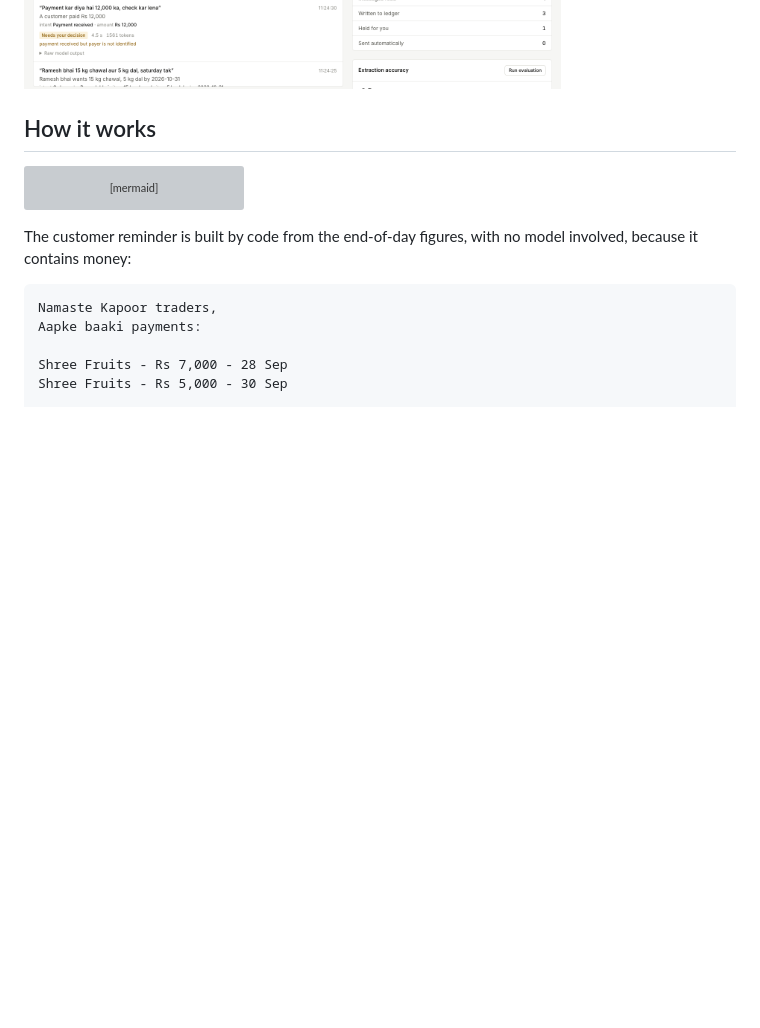
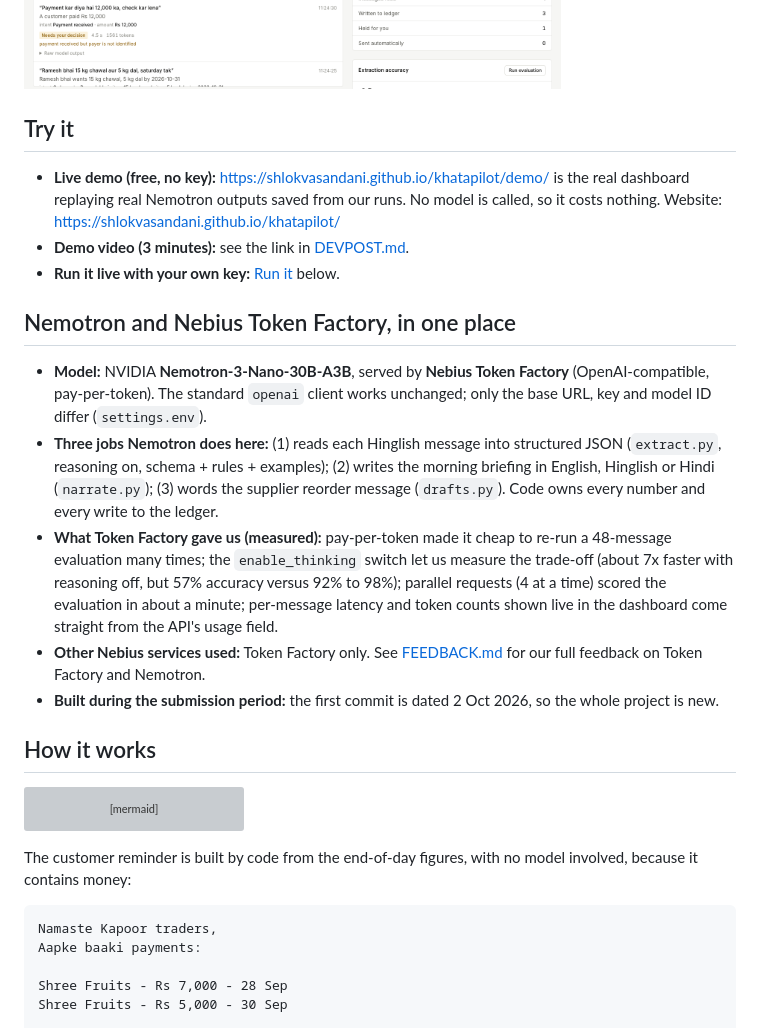
Before and after one commit to ShlokVasandani/khatapilot, a Markdown page: README.md, the part around the change. Rendered like a GitHub page; blank space fills up the shorter version; grey boxes are pictures that could not be loaded.

```diff
--- a/README.md
+++ b/README.md
@@ -18,6 +18,28 @@ Built for the Nebius x NVIDIA Global AI Hackathon. Hinglish is the hardest case
 the demo; the pipeline is language-agnostic and the briefing already switches between English, Hinglish and Hindi.
 
 ![Dashboard](docs/dashboard.png)
+
+## Try it
+
+- **Live demo (free, no key):** https://shlokvasandani.github.io/khatapilot/demo/ is the real dashboard replaying real
+  Nemotron outputs saved from our runs. No model is called, so it costs nothing. Website: https://shlokvasandani.github.io/khatapilot/
+- **Demo video (3 minutes):** see the link in [DEVPOST.md](DEVPOST.md).
+- **Run it live with your own key:** [Run it](#run-it) below.
+
+## Nemotron and Nebius Token Factory, in one place
+
+- **Model:** NVIDIA **Nemotron-3-Nano-30B-A3B**, served by **Nebius Token Factory** (OpenAI-compatible, pay-per-token).
+  The standard `openai` client works unchanged; only the base URL, key and model ID differ (`settings.env`).
+- **Three jobs Nemotron does here:** (1) reads each Hinglish message into structured JSON (`extract.py`, reasoning on,
+  schema + rules + examples); (2) writes the morning briefing in English, Hinglish or Hindi (`narrate.py`); (3) words the
+  supplier reorder message (`drafts.py`). Code owns every number and every write to the ledger.
+- **What Token Factory gave us (measured):** pay-per-token made it cheap to re-run a 48-message evaluation many times;
+  the `enable_thinking` switch let us measure the trade-off (about 7x faster with reasoning off, but 57% accuracy versus
+  92% to 98%); parallel requests (4 at a time) scored the evaluation in about a minute; per-message latency and token
+  counts shown live in the dashboard come straight from the API's usage field.
+- **Other Nebius services used:** Token Factory only. See [FEEDBACK.md](FEEDBACK.md) for our full feedback on Token
+  Factory and Nemotron.
+- **Built during the submission period:** the first commit is dated 2 Oct 2026, so the whole project is new.
 
 ## How it works
 
```
Also changed, not shown: DEVPOST.md (+58 -23 lines), FEEDBACK.md (added, +32 -0 lines), VIDEO_SCRIPT.md (added, +26 -0 lines), site/assets/briefing.png (added), site/assets/dashboard.png (added), site/assets/decision.png (added), site/assets/reminder.png (added), site/assets/trace.png (added), 9 other files.
